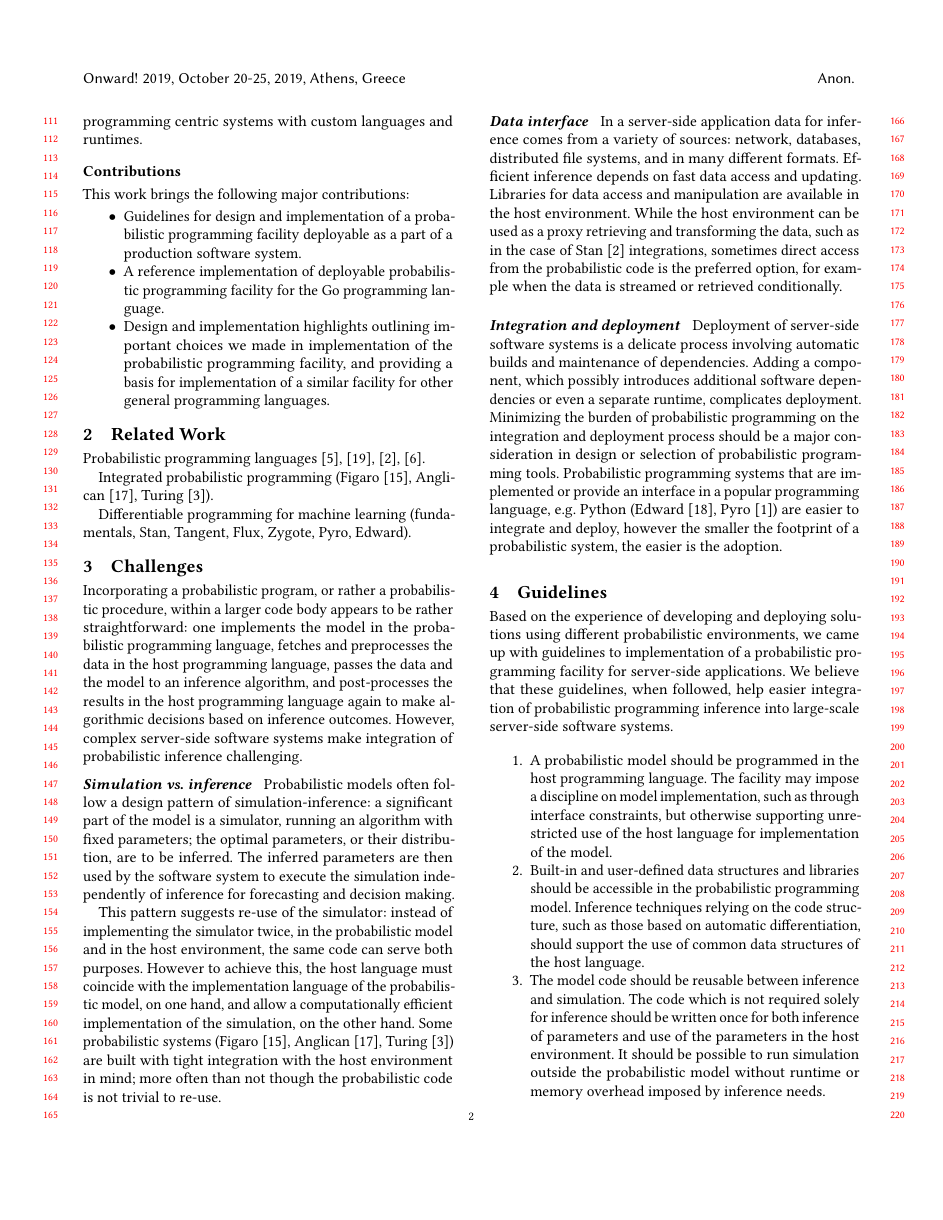
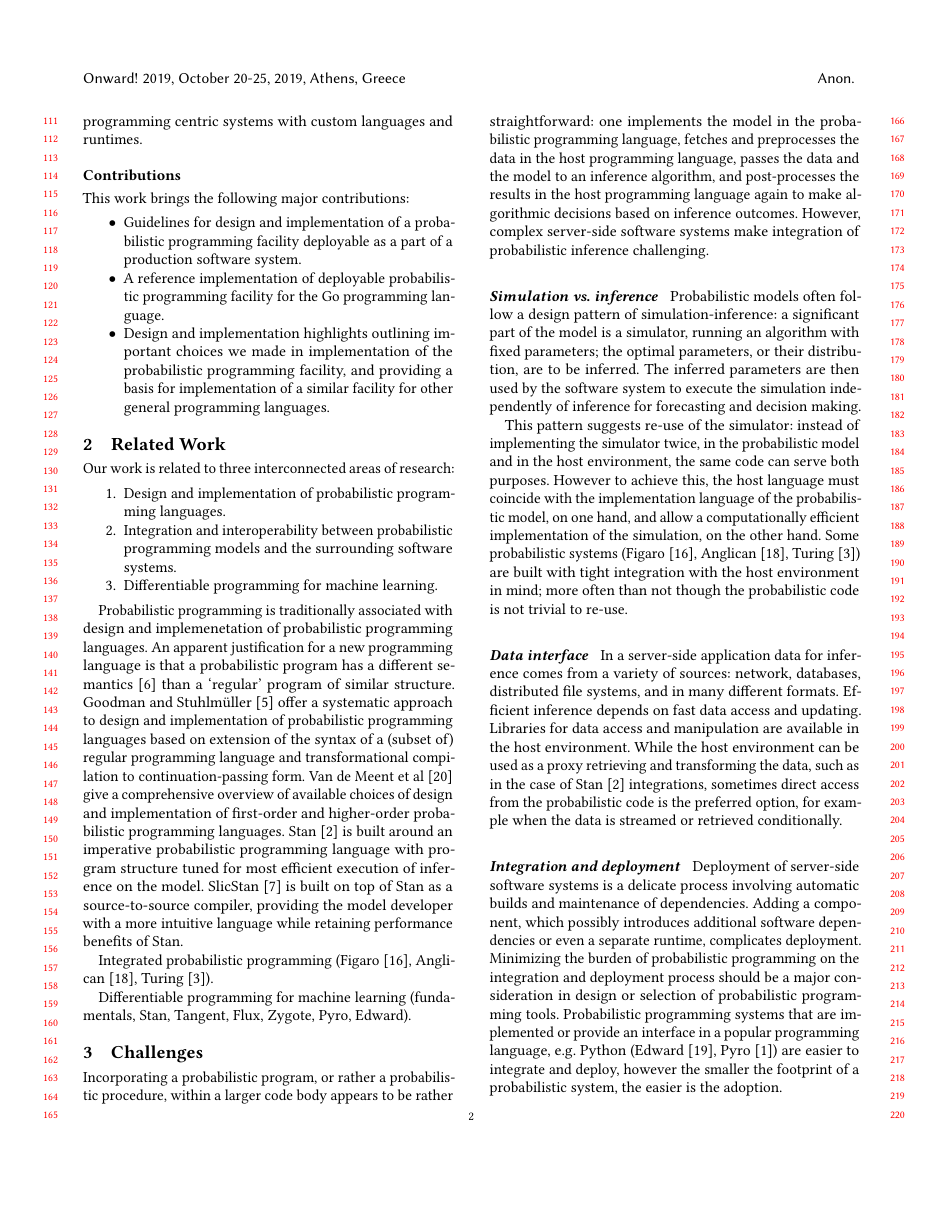
Before and after one commit to infergo-ml/gogp-paper, a LaTeX paper (paper/paper.tex): page 2 of 7. Compiled offline with pdfLaTeX.

Commit message:
in progress, broken

```diff
--- a/paper/paper.tex
+++ b/paper/paper.tex
@@ -633,8 +633,37 @@
 	\end{itemize}
 
 \section{Related Work}
-Probabilistic programming languages \cite{GS15}, \cite{MPY+18},
-\cite{Stan17}, \cite{GGS19}.
+
+Our work is related to three interconnected areas of research:
+\begin{enumerate}
+	\item Design and implementation of probabilistic programming
+		languages.
+	\item Integration and interoperability between probabilistic
+		programming models and the surrounding software
+		systems.
+	\item Differentiable programming for machine learning.
+\end{enumerate}
+
+Probabilistic programming is traditionally associated with
+design and implemenetation of probabilistic programming
+languages. An apparent justification for a new programming
+language is that a probabilistic program has a different
+semantics~\cite{GHNR14} than a `regular' program of similar
+structure. Goodman and Stuhlm\"uller~\cite{GS15} offer a
+systematic approach to design and implementation of
+probabilistic programming languages based on extension of the
+syntax of a (subset of) regular programming language and
+transformational compilation to continuation-passing form. Van
+de Meent et al~\cite{MPY+18} give a comprehensive overview of
+available choices of design and implementation of first-order
+and higher-order probabilistic programming languages.
+Stan~\cite{Stan17} is built around an imperative probabilistic
+programming language with program structure tuned for most
+efficient execution of inference on the model.
+SlicStan~\cite{GGS19} is built on top of Stan as a
+source-to-source compiler, providing the model developer with
+a more intuitive language while retaining performance benefits
+of Stan.
 
 Integrated probabilistic programming (Figaro~\cite{P09},
 Anglican~\cite{TMY+16}, Turing~\cite{GXG18}).
```
